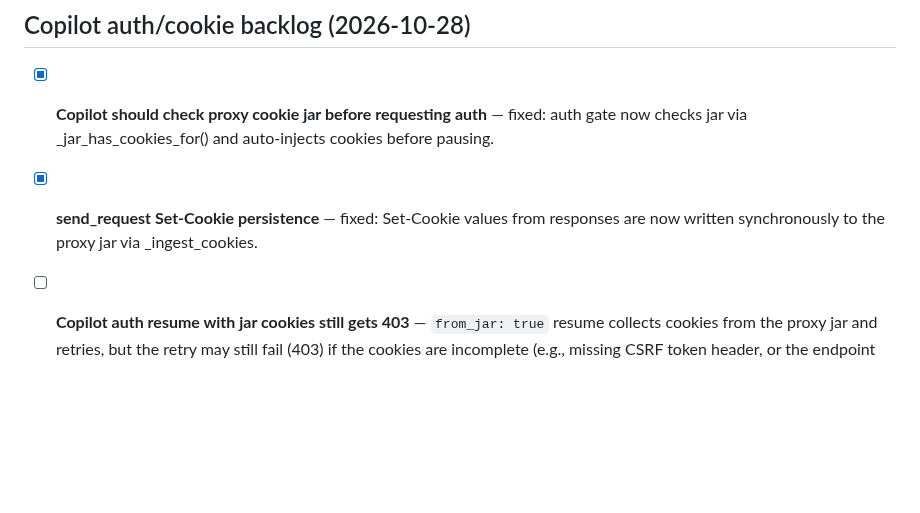
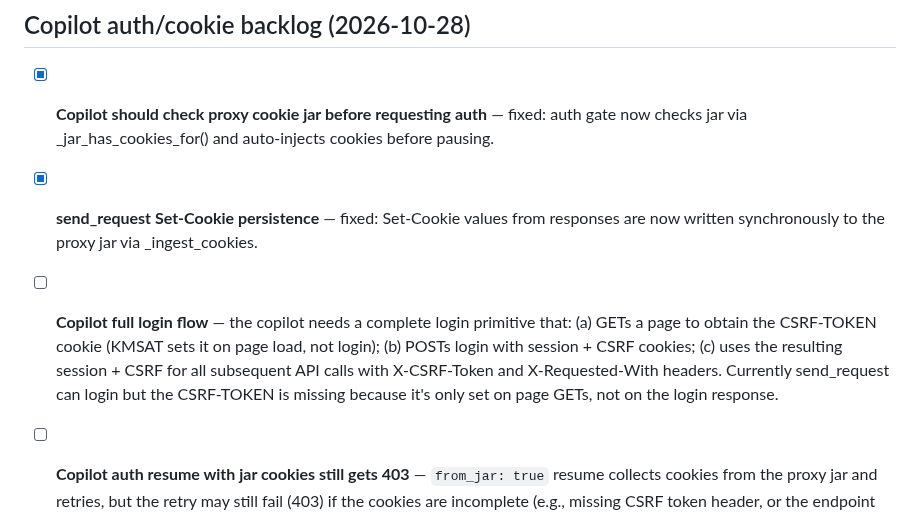
Before and after one commit to knowbe4/frieren-dast-ai, a Markdown page: TODO.md, the part around the change. Drawn GitHub-style; blank space fills up the shorter version.

Commit message:
docs(TODO): add copilot full login flow requirement
The copilot cannot complete authenticated API testing standalone because
KMSAT sets the CSRF-TOKEN cookie on page GETs (not on login POSTs). The
copilot needs a login primitive that first GETs a page to obtain the
CSRF token, then logs in, then uses both session + CSRF for API calls.

Co-Authored-By: Claude Opus 4.6 (1M context) <noreply@anthropic.com>

```diff
--- a/TODO.md
+++ b/TODO.md
@@ -118,6 +118,12 @@ Improvements identified during HackerOne retest sessions (2026-10-01).
   now checks jar via _jar_has_cookies_for() and auto-injects cookies before pausing.
 - [x] **send_request Set-Cookie persistence** — fixed: Set-Cookie values from responses are
   now written synchronously to the proxy jar via _ingest_cookies.
+- [ ] **Copilot full login flow** — the copilot needs a complete login primitive that:
+  (a) GETs a page to obtain the CSRF-TOKEN cookie (KMSAT sets it on page load, not login);
+  (b) POSTs login with session + CSRF cookies;
+  (c) uses the resulting session + CSRF for all subsequent API calls with X-CSRF-Token
+  and X-Requested-With headers. Currently send_request can login but the CSRF-TOKEN is
+  missing because it's only set on page GETs, not on the login response.
 - [ ] **Copilot auth resume with jar cookies still gets 403** — `from_jar: true` resume
   collects cookies from the proxy jar and retries, but the retry may still fail (403) if
   the cookies are incomplete (e.g., missing CSRF token header, or the endpoint needs
```
